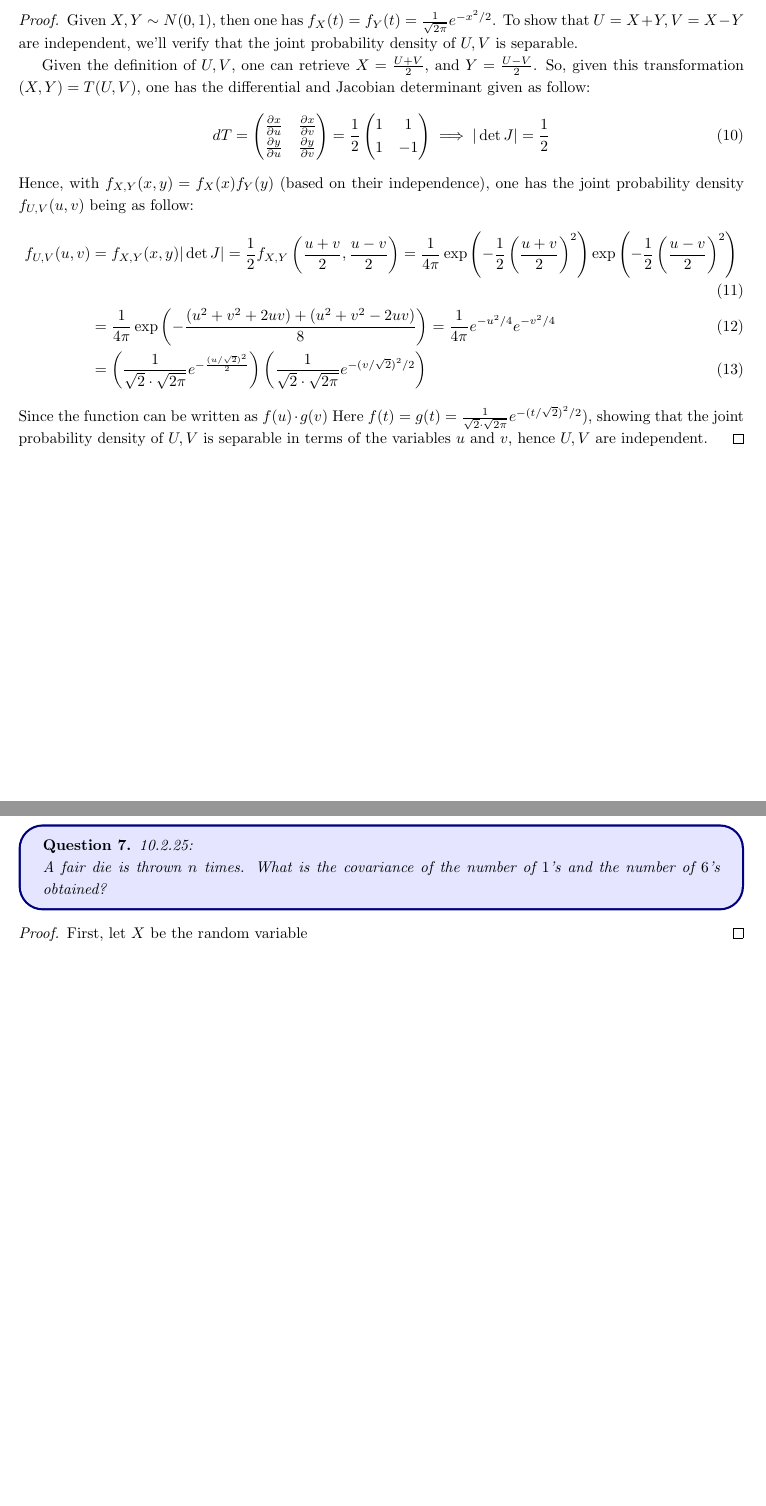
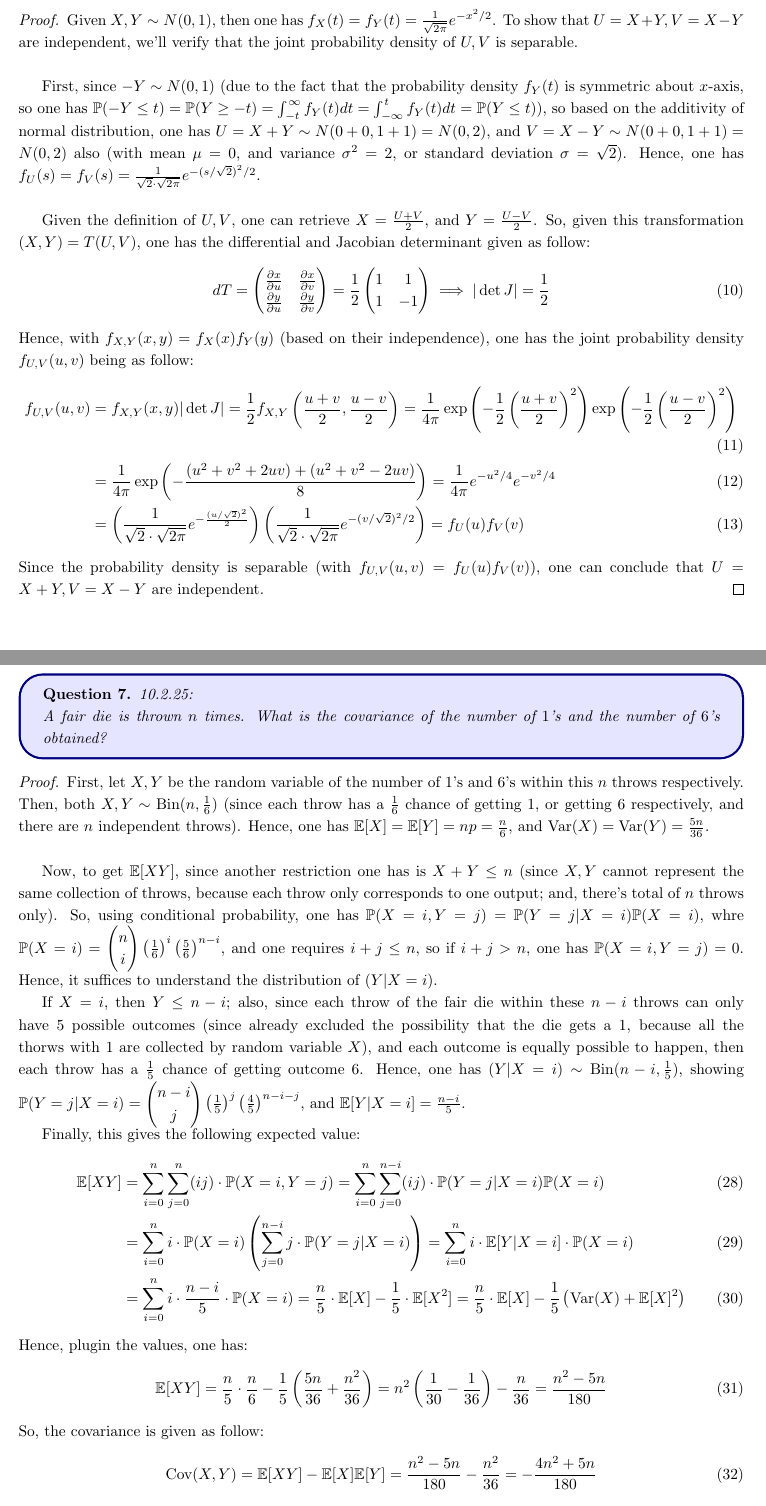
Before and after one commit to BryanWriggler/Fall-2025, a LaTeX document (Math CS 121/HW 8/Math_CS_121_HW8.tex): two parts of pages 3 and 8 of 11, joined at a grey line, cut so that both start at the same text, the shorter picture padded with empty space. Compiled offline with pdfLaTeX.

Commit message:
changes to math csc 121 hw8

```diff
--- a/Math CS 121/HW 8/Math_CS_121_HW8.tex
+++ b/Math CS 121/HW 8/Math_CS_121_HW8.tex
@@ -85,6 +85,12 @@
 
 \begin{proof}
     Given $X,Y \sim N(0,1)$, then one has $f_X(t)=f_Y(t) = \frac{1}{\sqrt{2\pi}}e^{-x^2/2}$. To show that $U=X+Y, V=X-Y$ are independent, we'll verify that the joint probability density of $U,V$ is separable.
+
+    \hfil
+
+    First, since $-Y\sim N(0,1)$ (due to the fact that the probability density $f_Y(t)$ is symmetric about $x$-axis, so one has $\PP(-Y\leq t) = \PP(Y\geq -t) = \int_{-t}^{\infty}f_Y(t)dt = \int_{-\infty}^{t}f_Y(t)dt = \PP(Y\leq t)$), so based on the additivity of normal distribution, one has $U=X+Y\sim N(0+0,1+1) = N(0,2)$, and $V=X-Y\sim N(0+0,1+1) = N(0,2)$ also (with mean $\mu=0$, and variance $\sigma^2=2$, or standard deviation $\sigma=\sqrt{2}$). Hence, one has $f_U(s) = f_V(s) = \frac{1}{\sqrt{2}\cdot \sqrt{2\pi}}e^{-(s/\sqrt{2})^2/2}$.
+
+    \hfil
 
     Given the definition of $U,V$, one can retrieve $X = \frac{U+V}{2}$, and $Y = \frac{U-V}{2}$. So, given this transformation $(X,Y) = T(U,V)$, one has the differential and Jacobian determinant given as follow:
     \begin{align}
@@ -98,9 +104,9 @@
     \begin{align}
         f_{U,V}(u,v) &= f_{X,Y}(x,y)|\det J| = \frac{1}{2}f_{X,Y}\left(\frac{u+v}{2},\frac{u-v}{2}\right) = \frac{1}{4\pi}\exp\left(-\frac{1}{2}\left(\frac{u+v}{2}\right)^2\right)\exp\left(-\frac{1}{2}\left(\frac{u-v}{2}\right)^2\right)\\
         &= \frac{1}{4\pi}\exp\left(-\frac{(u^2+v^2+2uv)+(u^2+v^2-2uv)}{8}\right) = \frac{1}{4\pi}e^{-u^2/4}e^{-v^2/4} \\
-        &= \left(\frac{1}{\sqrt{2}\cdot\sqrt{2\pi}}e^{-\frac{(u/\sqrt{2})^2}{2}}\right)\left(\frac{1}{\sqrt{2}\cdot\sqrt{2\pi}}e^{-(v/\sqrt{2})^2/2}\right)
+        &= \left(\frac{1}{\sqrt{2}\cdot\sqrt{2\pi}}e^{-\frac{(u/\sqrt{2})^2}{2}}\right)\left(\frac{1}{\sqrt{2}\cdot\sqrt{2\pi}}e^{-(v/\sqrt{2})^2/2}\right) = f_U(u)f_V(v)
     \end{align}
-    Since the function can be written as $f(u) \cdot g(v)$ Here $f(t)=g(t) = \frac{1}{\sqrt{2}\cdot\sqrt{2\pi}}e^{-(t/\sqrt{2})^2/2}$), showing that the joint probability density of $U,V$ is separable in terms of the variables $u$ and $v$, hence $U,V$ are independent.
+    Since the probability density is separable (with $f_{U,V}(u,v) = f_U(u)f_V(v)$), one can conclude that $U=X+Y,V=X-Y$ are independent.
 \end{proof}
 
 \newpage
@@ -246,7 +252,33 @@
 \end{ques}
 
 \begin{proof}
-    First, let $X$ be the random variable
+    First, let $X, Y$ be the random variable of the number of $1$'s and $6$'s within this $n$ throws respectively. Then, both $X,Y\sim \Bin(n, \frac{1}{6})$ (since each throw has a $\frac{1}{6}$ chance of getting 1, or getting 6 respectively, and there are $n$ independent throws). Hence, one has $\EE[X]=\EE[Y] = n p = \frac{n}{6}$, and $\Var(X) =\Var(Y) = \frac{5n}{36}$.
+
+    \hfil
+
+    Now, to get $\EE[X Y]$, since another restriction one has is $X+Y \leq n$ (since $X,Y$ cannot represent the same collection of throws, because each throw only corresponds to one output; and, there's total of $n$ throws only). So, using conditional probability, one has $\PP(X=i, Y=j) = \PP(Y=j|X=i)\PP(X=i)$, whre $\PP(X=i) = \begin{pmatrix}
+        n\\i
+    \end{pmatrix}\left(\frac{1}{6}\right)^i\left(\frac{5}{6}\right)^{n-i}$, and one requires $i+j\leq n$, so if $i+j>n$, one has $\PP(X=i,Y=j)=0$. Hence, it suffices to understand the distribution of $(Y|X=i)$.
+
+    If $X=i$, then $Y\leq n-i$; also, since each throw of the fair die within these $n-i$ throws can only have $5$ possible outcomes (since already excluded the possibility that the die gets a $1$, because all the thorws with $1$ are collected by random variable $X$), and each outcome is equally possible to happen, then each throw has a $\frac{1}{5}$ chance of getting outcome $6$. Hence, one has $(Y|X=i) \sim \Bin(n-i, \frac{1}{5})$, showing $\PP(Y=j|X=i) = \begin{pmatrix}
+        n-i\\j
+    \end{pmatrix}\left(\frac{1}{5}\right)^j\left(\frac{4}{5}\right)^{n-i-j}$, and $\EE[Y|X=i] = \frac{n-i}{5}$.
+
+    Finally, this gives the following expected value:
+    \begin{align}
+        \EE[XY]&= \sum_{i=0}^{n}\sum_{j=0}^{n}(i j)\cdot \PP(X=i,Y=j) = \sum_{i=0}^{n}\sum_{j=0}^{n-i}(i j)\cdot \PP(Y=j|X=i)\PP(X=i)\\
+        &= \sum_{i=0}^{n}i\cdot \PP(X=i)\left(\sum_{j=0}^{n-i}j\cdot \PP(Y=j|X=i)\right)= \sum_{i=0}^{n}i\cdot\EE[Y|X=i]\cdot \PP(X=i)\\
+        &= \sum_{i=0}^{n}i \cdot \frac{n-i}{5}\cdot \PP(X=i) = \frac{n}{5}\cdot\EE[X] - \frac{1}{5}\cdot \EE[X^2] = \frac{n}{5}\cdot\EE[X] - \frac{1}{5}\left(\Var(X) + \EE[X]^2\right)
+    \end{align}
+    Hence, plugin the values, one has:
+    \begin{align}
+        \EE[XY]&=\frac{n}{5}\cdot\frac{n}{6} - \frac{1}{5}\left(\frac{5n}{36} + \frac{n^2}{36}\right) = n^2\left(\frac{1}{30}-\frac{1}{36}\right) - \frac{n}{36} = \frac{n^2 - 5n}{180}
+    \end{align}
+    So, the covariance is given as follow:
+    \begin{align}
+        \Cov(X,Y)=\EE[XY]-\EE[X]\EE[Y]=\frac{n^2-5n}{180} - \frac{n^2}{36} = -\frac{4n^2+5n}{180}
+    \end{align}
+
 \end{proof}
 
 \newpage
```
Also changed, not shown: Math CS 121/HW 8/Math_CS_121_HW8.pdf, Math CS 121/HW 8/Math_CS_121_HW8.tex (4 more changed lines), 2 other files.
